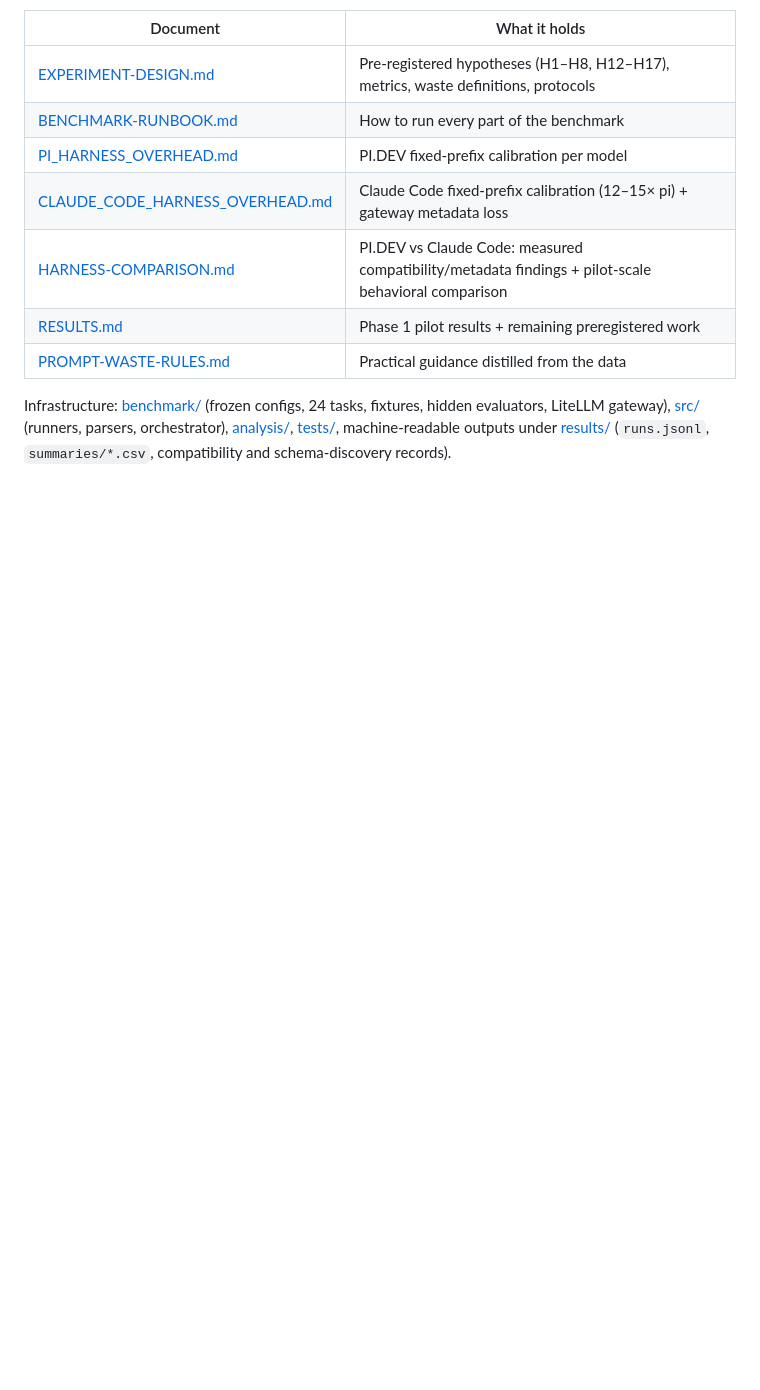
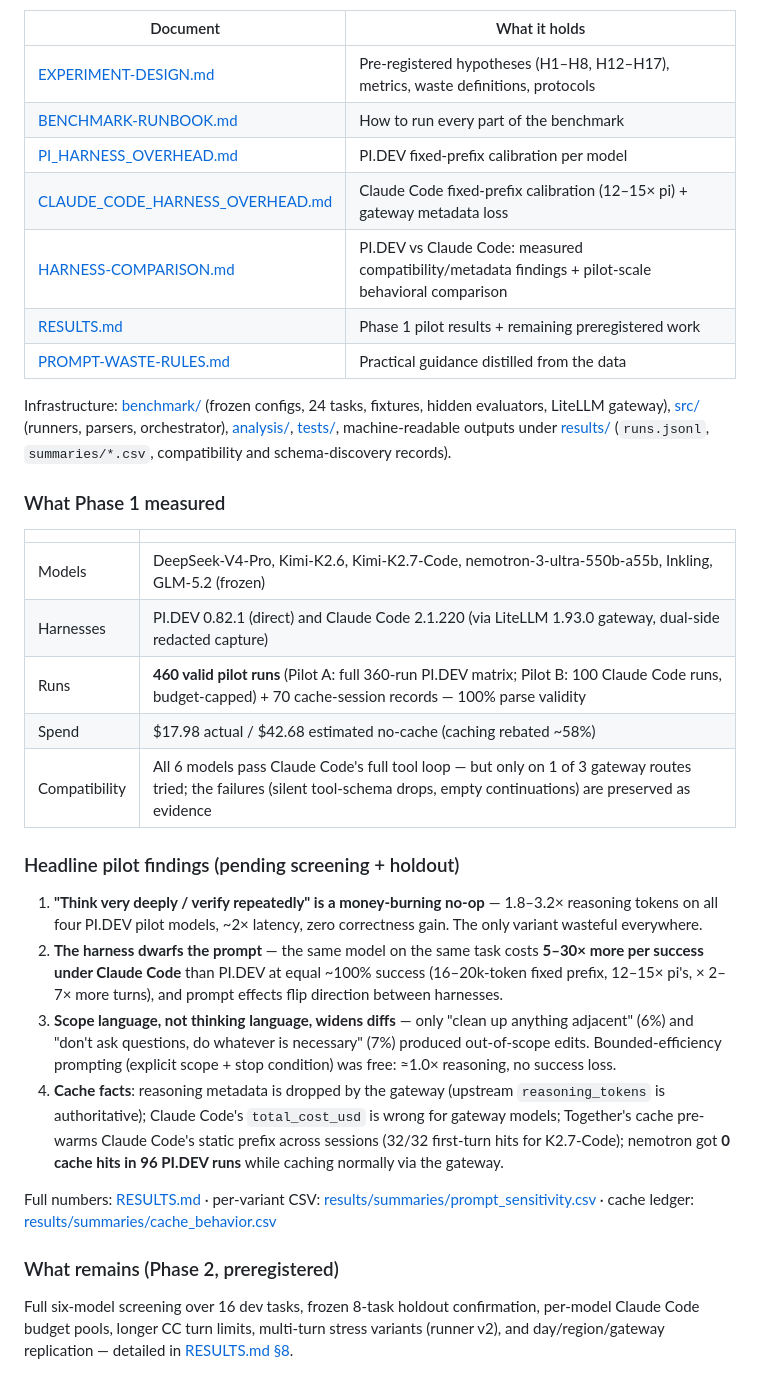
Before and after one commit to sarelWeinberger/prompt_efficiency, a Markdown page: ReadMe.md, the part around the change. Drawn GitHub-style; blank space fills up the shorter version.

Commit message:
README: add Phase 1 measurement summary, headline pilot findings, Phase 2 scope
Co-Authored-By: Claude Fable 5 <noreply@anthropic.com>

```diff
--- a/ReadMe.md
+++ b/ReadMe.md
@@ -96,3 +96,43 @@ hidden evaluators, LiteLLM gateway), [src/](src/) (runners, parsers, orchestrato
 [analysis/](analysis/), [tests/](tests/), machine-readable outputs under
 [results/](results/) (`runs.jsonl`, `summaries/*.csv`, compatibility and
 schema-discovery records).
+
+### What Phase 1 measured
+
+| | |
+|---|---|
+| Models | DeepSeek-V4-Pro, Kimi-K2.6, Kimi-K2.7-Code, nemotron-3-ultra-550b-a55b, Inkling, GLM-5.2 (frozen) |
+| Harnesses | PI.DEV 0.82.1 (direct) and Claude Code 2.1.220 (via LiteLLM 1.93.0 gateway, dual-side redacted capture) |
+| Runs | **460 valid pilot runs** (Pilot A: full 360-run PI.DEV matrix; Pilot B: 100 Claude Code runs, budget-capped) + 70 cache-session records — 100% parse validity |
+| Spend | $17.98 actual / $42.68 estimated no-cache (caching rebated ~58%) |
+| Compatibility | All 6 models pass Claude Code's full tool loop — but only on 1 of 3 gateway routes tried; the failures (silent tool-schema drops, empty continuations) are preserved as evidence |
+
+### Headline pilot findings (pending screening + holdout)
+
+1. **"Think very deeply / verify repeatedly" is a money-burning no-op** —
+   1.8–3.2× reasoning tokens on all four PI.DEV pilot models, ~2× latency,
+   zero correctness gain. The only variant wasteful everywhere.
+2. **The harness dwarfs the prompt** — the same model on the same task costs
+   **5–30× more per success under Claude Code** than PI.DEV at equal ~100%
+   success (16–20k-token fixed prefix, 12–15× pi's, × 2–7× more turns), and
+   prompt effects flip direction between harnesses.
+3. **Scope language, not thinking language, widens diffs** — only
+   "clean up anything adjacent" (6%) and "don't ask questions, do whatever is
+   necessary" (7%) produced out-of-scope edits. Bounded-efficiency prompting
+   (explicit scope + stop condition) was free: ≈1.0× reasoning, no success loss.
+4. **Cache facts**: reasoning metadata is dropped by the gateway (upstream
+   `reasoning_tokens` is authoritative); Claude Code's `total_cost_usd` is
+   wrong for gateway models; Together's cache pre-warms Claude Code's static
+   prefix across sessions (32/32 first-turn hits for K2.7-Code); nemotron got
+   **0 cache hits in 96 PI.DEV runs** while caching normally via the gateway.
+
+Full numbers: [RESULTS.md](RESULTS.md) · per-variant CSV:
+[results/summaries/prompt_sensitivity.csv](results/summaries/prompt_sensitivity.csv) ·
+cache ledger: [results/summaries/cache_behavior.csv](results/summaries/cache_behavior.csv)
+
+### What remains (Phase 2, preregistered)
+
+Full six-model screening over 16 dev tasks, frozen 8-task holdout
+confirmation, per-model Claude Code budget pools, longer CC turn limits,
+multi-turn stress variants (runner v2), and day/region/gateway replication —
+detailed in [RESULTS.md §8](RESULTS.md).
```
